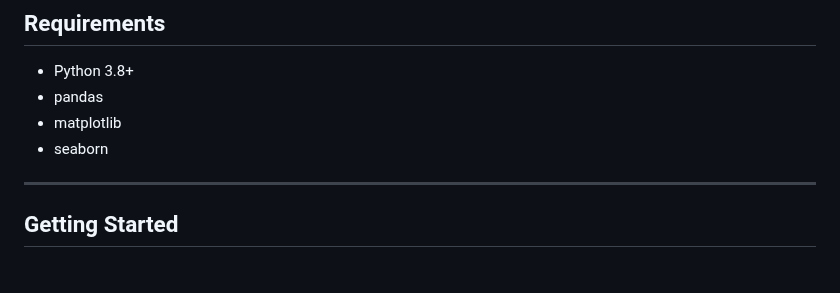
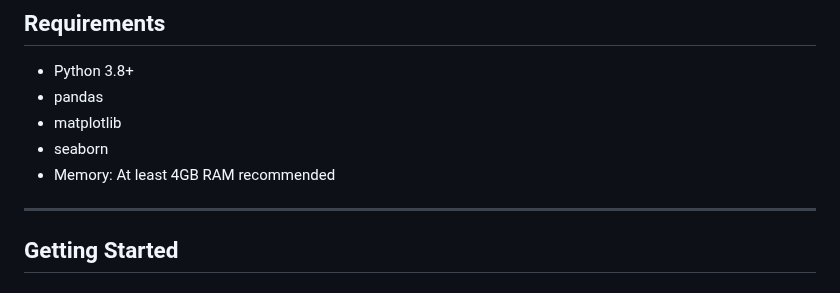
Before and after one commit to 12vicky08/wsn-routing-optimizer, a Markdown page: README.md, the part around the change. GitHub-like rendering.

```diff
--- a/README.md
+++ b/README.md
@@ -191,6 +191,7 @@ Performance summary across 100 simulation rounds:
 - pandas
 - matplotlib
 - seaborn
+- Memory: At least 4GB RAM recommended
 
 ---
 
```
Also changed, not shown: Fig1_Energy_Consumption.png, Fig2_Packet_Delivery.png, 4 other files.
